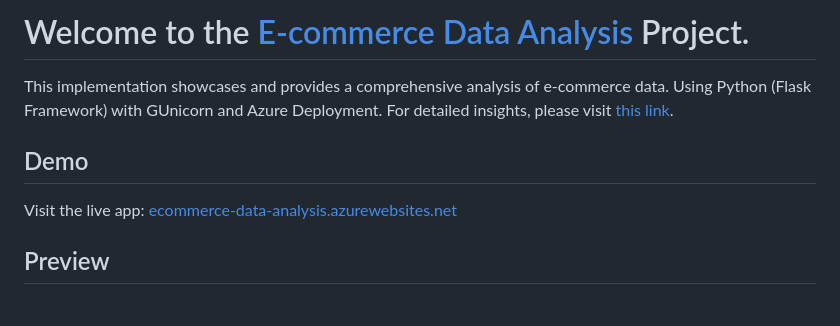
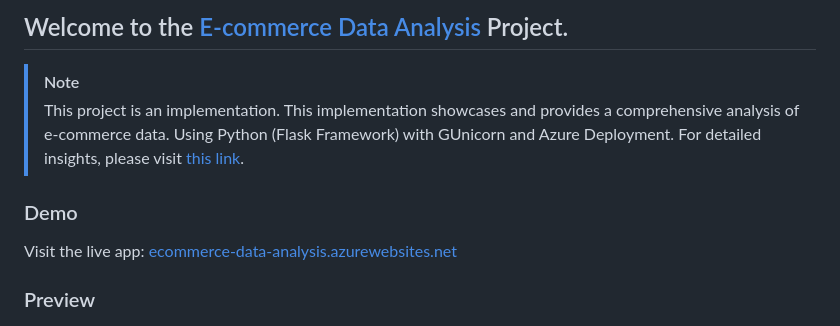
Before and after one commit to imprvhub/ecommerce-data-analysis, a Markdown page: README.md, the part around the change. Drawn GitHub-style.

```diff
--- a/README.md
+++ b/README.md
@@ -1,11 +1,13 @@
-# Welcome to the [E-commerce Data Analysis](https://ecommerce-data-analysis.azurewebsites.net/) Project.
+## Welcome to the [E-commerce Data Analysis](https://ecommerce-data-analysis.azurewebsites.net/) Project.
+> [!NOTE]
+> This project is an implementation.
 This implementation showcases and provides a comprehensive analysis of e-commerce data. Using Python (Flask Framework) with GUnicorn and Azure Deployment. For detailed insights, please visit [this link](https://ivanluna.dev/projects/post-python-ecommerce/).
 
-## Demo
+### Demo
 
 Visit the live app: [ecommerce-data-analysis.azurewebsites.net](https://ecommerce-data-analysis.azurewebsites.net/)
 
-## Preview
+### Preview
 
 ![Preview](./static/images/preview.png "Preview")
 
```
